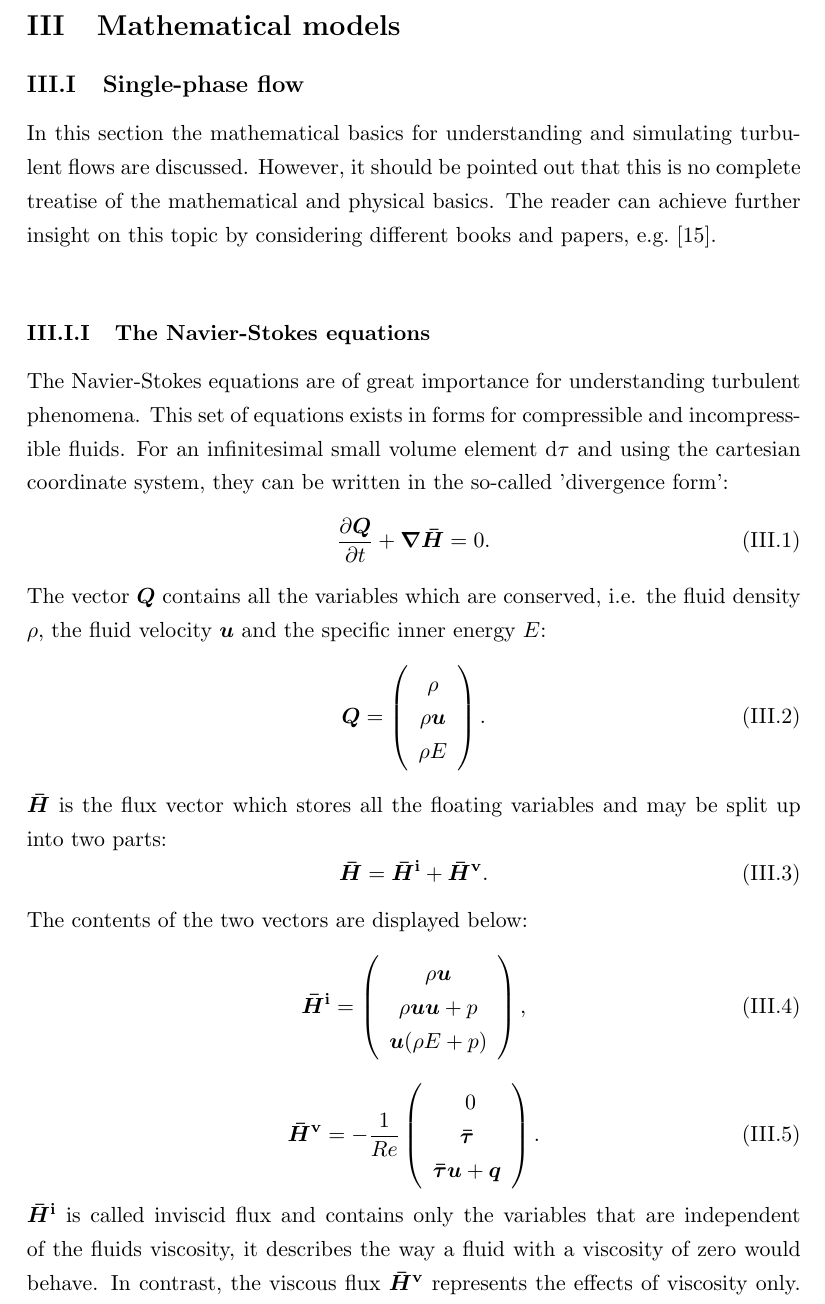
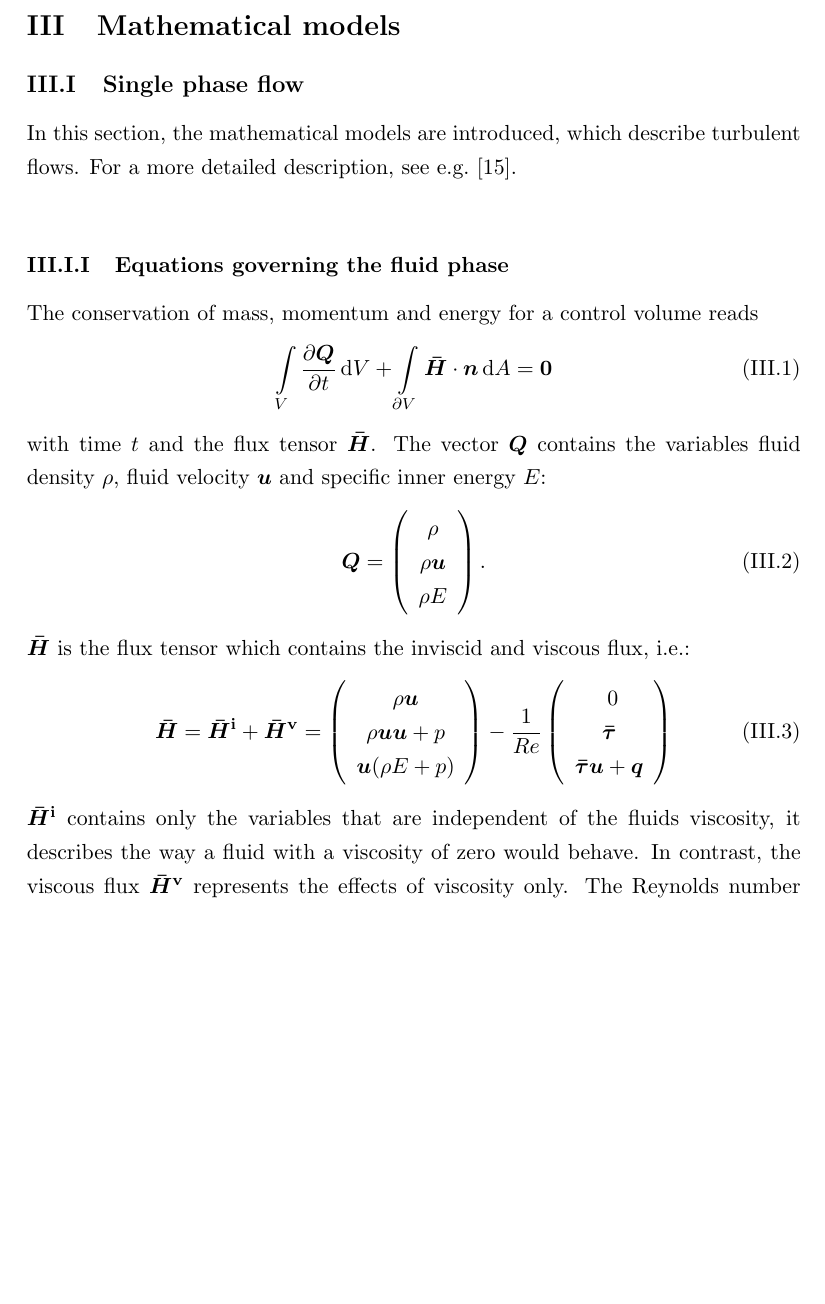
Before and after one commit to christiansoika/Projektarbeit, a LaTeX document (TeX/Projektarbeit.tex): part of page 8 of 24, cut so that both start at the same text, the shorter picture padded with empty space. Compiled offline with pdfLaTeX.

Commit message:
navier stokes 1

```diff
--- a/TeX/Projektarbeit.tex
+++ b/TeX/Projektarbeit.tex
@@ -145,48 +145,40 @@ In the following the deviations caused by using this method are determined and t
 >>>>>>> 4113d64895656e6ba27b195eb1861d9a73879796
 Also the number of particles that is needed to get consistent average values for the flow characteristics is investigated.
 \pagebreak
-\section{Mathematical models}
-\subsection{Single-phase flow} %Christian
-In this section the mathematical basics for understanding and simulating turbulent flows are discussed. However, it should be pointed out that this is no
-complete treatise of the mathematical and physical basics. The reader can achieve further insight on this topic by considering different books and papers,
-e.g. \cite{turbulentFlows}.
-\newline
-\subsubsection{The Navier-Stokes equations}
-The Navier-Stokes equations are of great importance for understanding turbulent phenomena. This set of equations exists in forms for compressible and
-incompressible fluids. For an infinitesimal small volume element $ \mathrm{d} \tau $ and using the cartesian coordinate system,
-they can be written in the so-called 'divergence form':
+\section{Mathematical models}%Einleitung unbedingt noch bearbeiten! 2017-10-16
+\subsection{Single phase flow} %Christian
+In this section, the mathematical models are introduced, which describe turbulent flows. For a more detailed description, see e.g. \cite{turbulentFlows}.
+\newline%"Here should be a description what will follow, and the general structure of the chapter."
+\subsubsection{Equations governing the fluid phase}
+The conservation of mass, momentum and energy for a control volume reads
 \nomenclature[o]{$\vec\nabla$}{Nabla operator} %Erstellt automatisch die Nomenclature-Liste
 \nomenclature[rQ]{$\vec{Q}$}{Vector of conservative Eulerian variables}
 \nomenclature[rH]{$\vec{\bar{H}}$}{Flux tensor}
 \begin{equation}
-  \frac{\partial{\vec{Q}}}{\partial{t}} + \vec\nabla \vec{\bar{H}} = 0.
+ \int\limits_V \frac{\partial{\vec{Q}}}{\partial{t}} \, \mathrm{d} V+ \int\limits_{\partial{V}} \vec{\bar{H}} \cdot \vec{n} \, \mathrm{d} A = \vec0
 \end{equation}
-The vector $ \vec{Q} $ contains all the variables which are conserved, i.e. the fluid density $ \rho $,
-the fluid velocity $ \vec{u} $ and the specific inner energy $ E $:
+with time $t$ and the flux tensor $ \vec{\bar{H}} $.
+The vector $ \vec{Q} $ contains the variables fluid density $ \rho $,
+fluid velocity $ \vec{u} $ and specific inner energy $ E $:
 \nomenclature[gr]{$\rho$}{Fluid density}
 \nomenclature[ru]{$\vec{u}$}{Fluid velocity}
 \nomenclature[rE]{$E$}{Specific inner energy}
 \begin{equation}
  \vec{Q}= \left( \begin{array}{c}\rho\\\rho \vec{u}\\\rho E \end{array} \right).
 \end{equation}
-$ \vec{\bar{H}} $ is the flux vector which stores all the floating variables and may be split up into two parts:
+$ \vec{\bar{H}} $ is the flux tensor which contains the inviscid and viscous flux, i.e.:
 \nomenclature[rHi]{$\vec{\bar{H}^\mathrm{i}}$}{Inviscid part of the flux tensor}
 \nomenclature[rHv]{$\vec{\bar{H}^\mathrm{v}}$}{Viscous part of the flux tensor}
-\begin{equation}
- \vec{\bar{H}} = \vec{\bar{H}^\mathrm{i}} + \vec{\bar{H}^\mathrm{v}}.
-\end{equation}
-The contents of the two vectors are displayed below:
 \nomenclature[rp]{$p$}{Pressure}
 \nomenclature[rRe]{$Re$}{Reynolds number}
 \nomenclature[gt]{$\matrix{\bar{\tau}}$}{Stress tensor}
 \nomenclature[rq]{$\vec{q}$}{Heat conduction vector}
 \begin{equation}
- \vec{\bar{H}^\mathrm{i}} = \left( \begin{array}{c}\rho \vec{u}\\\rho \vec{u} \vec{u} + p\\\vec{u} (\rho E + p) \end{array} \right),
-\end{equation}
-\begin{equation}
- \vec{\bar{H}^\mathrm{v}} = - \frac{1}{Re} \left( \begin{array}{c}\ 0 \\ \matrix{\bar{\tau}}\\ \matrix{\bar{\tau}} \vec{u} + \vec{q} \end{array} \right).
-\end{equation}
-$ \vec{\bar{H}^\mathrm{i}} $ is called inviscid flux and contains only the variables that are independent of the fluids viscosity, it describes the way a fluid
+ \vec{\bar{H}} = \vec{\bar{H}^\mathrm{i}} + \vec{\bar{H}^\mathrm{v}} =
+ \left( \begin{array}{c}\rho \vec{u}\\\rho \vec{u} \vec{u} + p\\\vec{u} (\rho E + p) \end{array} \right) -
+ \frac{1}{Re} \left( \begin{array}{c}\ 0 \\ \matrix{\bar{\tau}}\\ \matrix{\bar{\tau}} \vec{u} + \vec{q} \end{array} \right)
+\end{equation} %hier weiter Julian 2017-10-16
+$ \vec{\bar{H}^\mathrm{i}} $ contains only the variables that are independent of the fluids viscosity, it describes the way a fluid
 with a viscosity of zero would behave. In contrast, the viscous flux $ \vec{\bar{H}^\mathrm{v}} $ represents the effects of viscosity only. The Reynolds number
 $ Re = \frac{\rho v d}{\mu} $ is defined to be the ratio of inertia to tenacity, which makes it very valuable for understanding turbulent flows. This is also due to the
 fact that two familiar objects with the same Reynolds number behave similar in flows.
```
Also changed, not shown: TeX/Projektarbeit.pdf.
